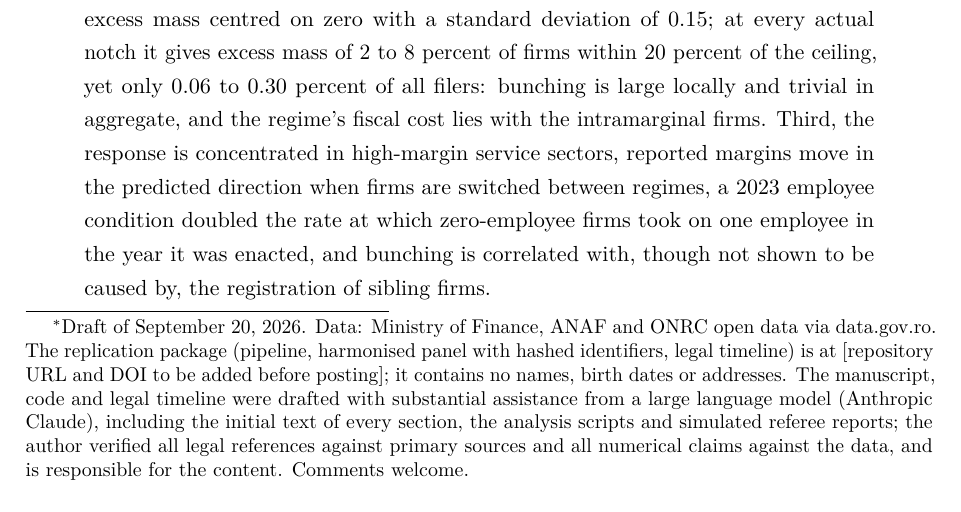
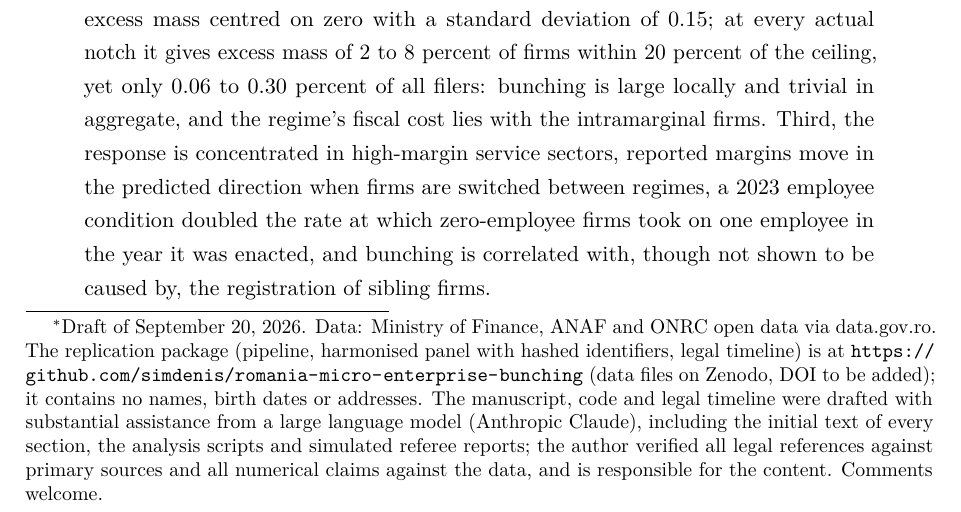
Before and after one commit to simdenis/romania-micro-enterprise-bunching, a LaTeX paper (paper/main.tex): part of page 1 of 35, cut so that both start at the same text. Compiled offline with pdfLaTeX.

Commit message:
Add repository URL to paper and README
Co-Authored-By: Claude Fable 5.1 <noreply@anthropic.com>

```diff
--- a/paper/main.tex
+++ b/paper/main.tex
@@ -20,7 +20,7 @@
 \onehalfspacing
 
 \title{Bunching at a Moving Threshold:\\ Firm Responses to Romania's Micro-Enterprise Tax, 2014--2025}
-\author{Denis Siminiuc\thanks{Draft of \today. Data: Ministry of Finance, ANAF and ONRC open data via data.gov.ro. The replication package (pipeline, harmonised panel with hashed identifiers, legal timeline) is at [repository URL and DOI to be added before posting]; it contains no names, birth dates or addresses. The manuscript, code and legal timeline were drafted with substantial assistance from a large language model (Anthropic Claude), including the initial text of every section, the analysis scripts and simulated referee reports; the author verified all legal references against primary sources and all numerical claims against the data, and is responsible for the content. Comments welcome.}}
+\author{Denis Siminiuc\thanks{Draft of \today. Data: Ministry of Finance, ANAF and ONRC open data via data.gov.ro. The replication package (pipeline, harmonised panel with hashed identifiers, legal timeline) is at \url{https://github.com/simdenis/romania-micro-enterprise-bunching} (data files on Zenodo, DOI to be added); it contains no names, birth dates or addresses. The manuscript, code and legal timeline were drafted with substantial assistance from a large language model (Anthropic Claude), including the initial text of every section, the analysis scripts and simulated referee reports; the author verified all legal references against primary sources and all numerical claims against the data, and is responsible for the content. Comments welcome.}}
 \date{September 2026}
 
 \begin{document}
```
Also changed, not shown: README.md, paper/main.pdf.
